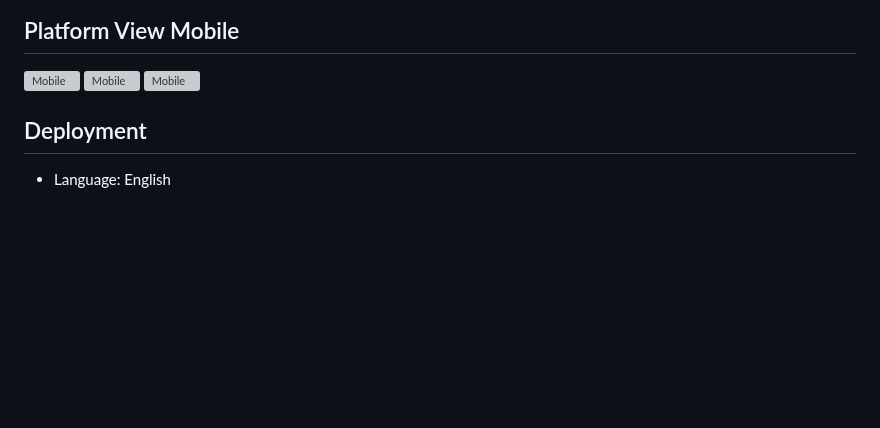
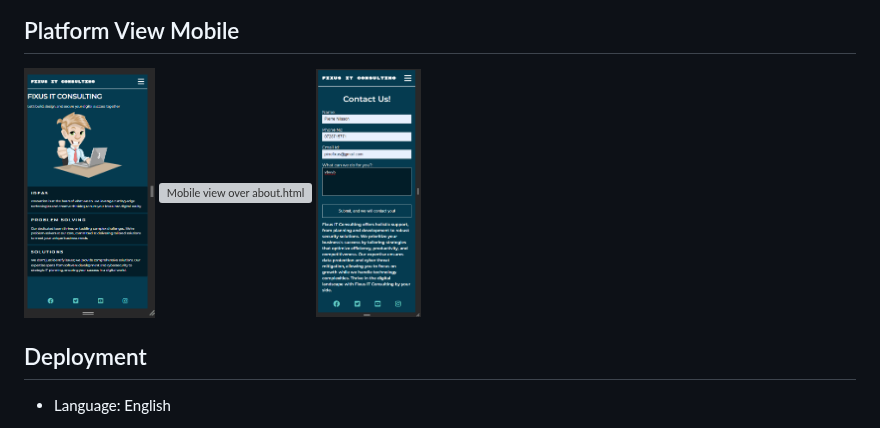
Before and after one commit to Klurifixus/Fixus-IT-Consulting, a Markdown page: README.md, the part around one of its changes. GitHub-like rendering; blank space fills up the shorter version; grey boxes are pictures that could not be loaded.

```diff
--- a/README.md
+++ b/README.md
@@ -208,8 +212,9 @@ During the development phase, the site has undergone continuous testing, includi
 
 ## Platform View Mobile
-![Mobile](/index-tablet.png)
-![Mobile](/about-tablet.png)
-![Mobile](/contact-tablet.png)
+<img src="/index-mobile.png" height="250" alt="Mobile view over index.html">
+<img src="/about-mobile.png" height="250" alt="Mobile view over about.html">
+<img src="/contact-mobile.png" height="250" alt="Mobile view over contact.html">
+
 
 ## Deployment
 
```
Also changed, not shown: other parts of README.md (+15 -10 lines).
